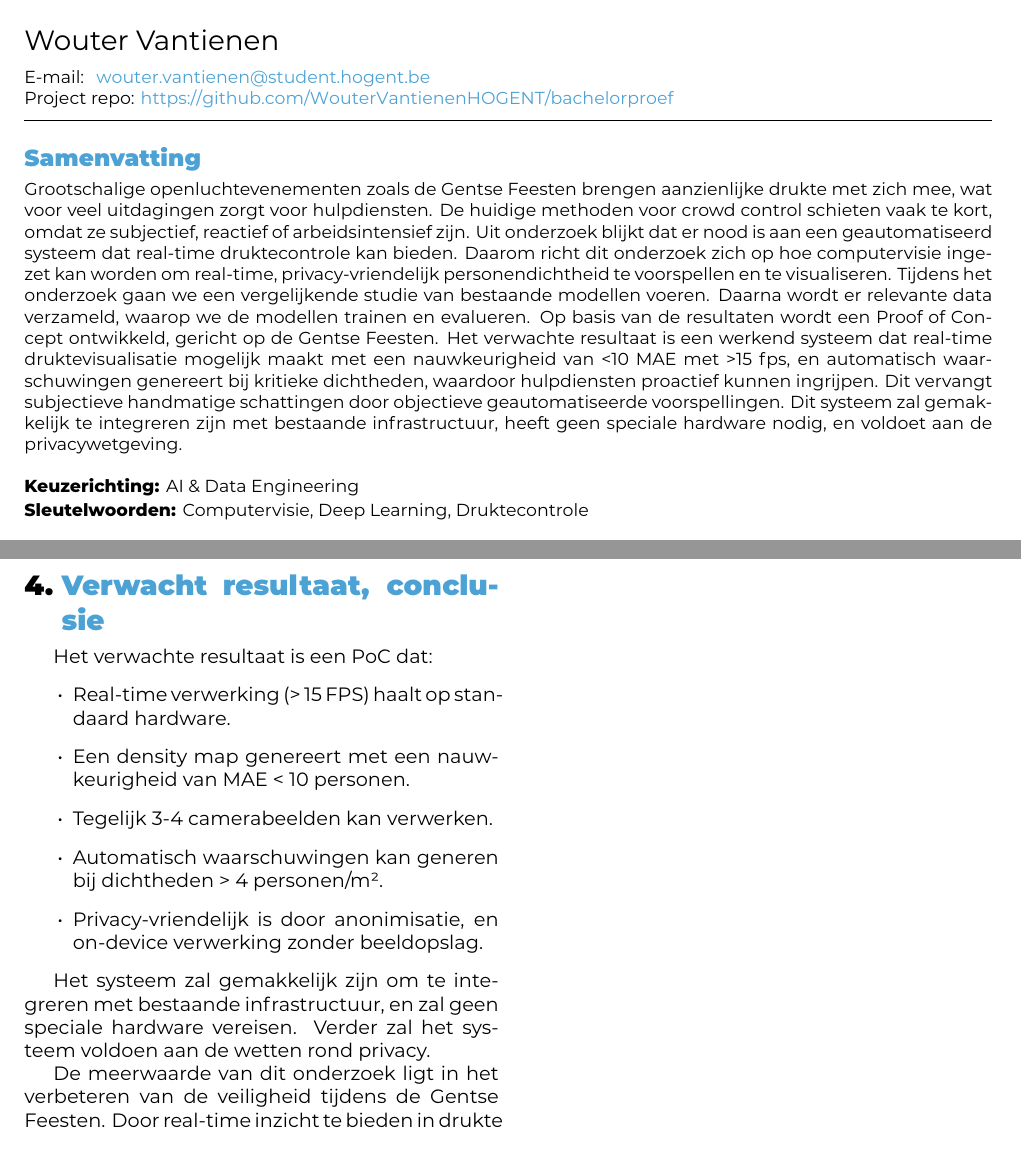
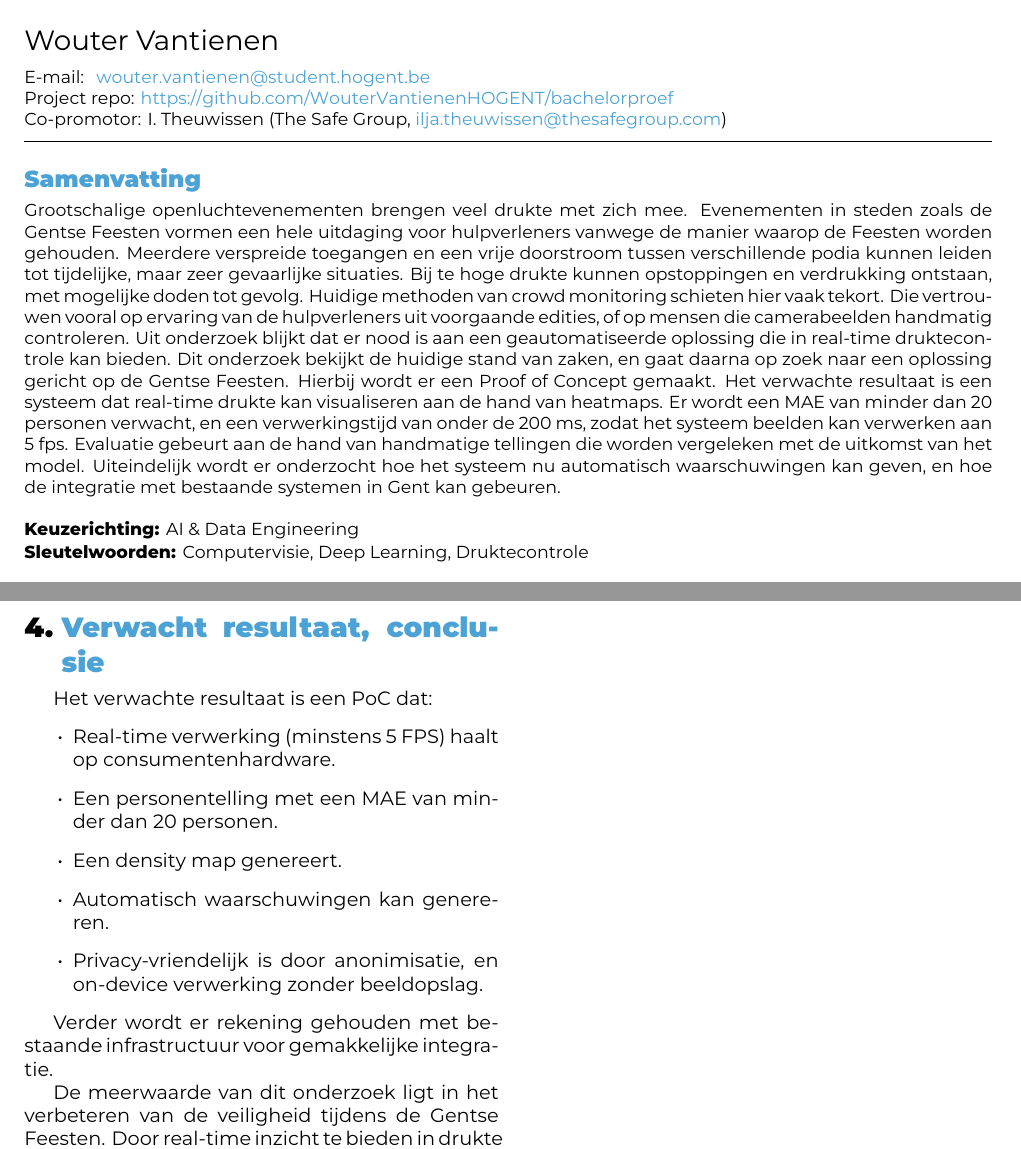
Before and after one commit to WouterVantienenHOGENT/bachelorproef, a LaTeX document (voorstel/VantienenWouter-BPvoorstel.tex, which reads voorstel/voorstel-inhoud.tex): two parts of pages 1 and 3 of 3, joined at a grey line, cut so that both start at the same text. Compiled offline with XeLaTeX.

Commit message:
Nieuw voorstel
Voorstel een beetje aangepast. Ik heb nu al wat meer inzichten, dus het
is een beetje valspelen. Ook wat tekst en structuur aangepast. Ook
methodlogie aangepast, voor een bachelorproef in eerste zittijd

```diff
--- a/voorstel/VantienenWouter-BPvoorstel.tex
+++ b/voorstel/VantienenWouter-BPvoorstel.tex
@@ -20,7 +20,7 @@
 % \course{Bachelor thesis}
 % \assignmenttype{Research proposal}
 
-\academicyear{2025-2026} % TODO: pas het academiejaar aan
+\academicyear{2026-2027} % TODO: pas het academiejaar aan
 
 % TODO: Werktitel
 \title{Real-time detectie van personendichtheid op de Gentse Feesten via beeldanalyse}
@@ -38,7 +38,7 @@
 % \email{yasmine.alaoui@student.hogent.be}
 
 % TODO: Geef de co-promotor op
-% \supervisor[Co-promotor]{S. Beekman (Synalco, \href{mailto:sigrid.beekman@synalco.be}{sigrid.beekman@synalco.be})}
+\supervisor[Co-promotor]{I. Theuwissen (The Safe Group, \href{mailto:ilja.theuwissen@thesafegroup.com}{ilja.theuwissen@thesafegroup.com})}
 
 % Binnen welke specialisatierichting uit 3TI situeert dit onderzoek zich?
 % Kies uit deze lijst:
@@ -57,7 +57,16 @@
 \begin{document}
 
 \begin{abstract}
-   Grootschalige openluchtevenementen zoals de Gentse Feesten brengen aanzienlijke drukte met zich mee, wat voor veel uitdagingen zorgt voor hulpdiensten. De huidige methoden voor crowd control schieten vaak te kort, omdat ze subjectief, reactief of arbeidsintensief zijn. Uit onderzoek blijkt dat er nood is aan een geautomatiseerd systeem dat real-time druktecontrole kan bieden. Daarom richt dit onderzoek zich op hoe computervisie ingezet kan worden om real-time, privacy-vriendelijk personendichtheid te voorspellen en te visualiseren. Tijdens het onderzoek gaan we een vergelijkende studie van bestaande modellen voeren. Daarna wordt er relevante data verzameld, waarop we de modellen trainen en evalueren. Op basis van de resultaten wordt een Proof of Concept ontwikkeld, gericht op de Gentse Feesten. Het verwachte resultaat is een werkend systeem dat real-time druktevisualisatie mogelijk maakt met een nauwkeurigheid van <10 MAE met >15 fps, en automatisch waarschuwingen genereert bij kritieke dichtheden, waardoor hulpdiensten proactief kunnen ingrijpen. Dit vervangt subjectieve handmatige schattingen door objectieve geautomatiseerde voorspellingen. Dit systeem zal gemakkelijk te integreren zijn met bestaande infrastructuur, heeft geen speciale hardware nodig, en voldoet aan de privacywetgeving.
+   Grootschalige openluchtevenementen brengen veel drukte met zich mee. Evenementen in steden zoals de Gentse Feesten vormen een hele uitdaging voor hulpverleners vanwege de manier waarop de Feesten worden gehouden.
+   Meerdere verspreide toegangen en een vrije doorstroom tussen verschillende podia kunnen leiden tot tijdelijke, maar zeer gevaarlijke situaties.
+   Bij te hoge drukte kunnen opstoppingen en verdrukking ontstaan, met mogelijke doden tot gevolg.
+   Huidige methoden van crowd monitoring schieten hier vaak tekort. Die vertrouwen vooral op ervaring van de hulpverleners uit voorgaande edities, of op mensen die camerabeelden handmatig controleren.
+   Uit onderzoek blijkt dat er nood is aan een geautomatiseerde oplossing die in real-time druktecontrole kan bieden.
+   Dit onderzoek bekijkt de huidige stand van zaken, en gaat daarna op zoek naar een oplossing gericht op de Gentse Feesten.
+   Hierbij wordt er een Proof of Concept gemaakt. Het verwachte resultaat is een systeem dat real-time drukte kan visualiseren aan de hand van heatmaps.
+   Er wordt een MAE van minder dan 20 personen verwacht, en een verwerkingstijd van onder de 200 ms, zodat het systeem beelden kan verwerken aan 5 fps.
+   Evaluatie gebeurt aan de hand van handmatige tellingen die worden vergeleken met de uitkomst van het model.
+   Uiteindelijk wordt er onderzocht hoe het systeem nu automatisch waarschuwingen kan geven, en hoe de integratie met bestaande systemen in Gent kan gebeuren.
 \end{abstract}
 
 \tableofcontents
--- a/voorstel/voorstel-inhoud.tex
+++ b/voorstel/voorstel-inhoud.tex
@@ -82,13 +82,13 @@ Gezien het iteratieve karakter van modelontwikkeling, is het mogelijk dat fases
 
 Het verwachte resultaat is een PoC dat:
 \begin{itemize}
-  \item Real-time verwerking (> 15 FPS) haalt op standaard hardware.
-  \item Een density map genereert met een nauwkeurigheid van MAE < 10 personen.
-  \item Tegelijk 3-4 camerabeelden kan verwerken.
-  \item Automatisch waarschuwingen kan generen bij dichtheden > 4 personen/m².
+  \item Real-time verwerking (minstens 5 FPS) haalt op consumentenhardware.
+  \item Een personentelling met een MAE van minder dan 20 personen.
+  \item Een density map genereert.
+  \item Automatisch waarschuwingen kan genereren.
   \item Privacy-vriendelijk is door anonimisatie, en on-device verwerking zonder beeldopslag.
 \end{itemize}
 
-Het systeem zal gemakkelijk zijn om te integreren met bestaande infrastructuur, en zal geen speciale hardware vereisen. Verder zal het systeem voldoen aan de wetten rond privacy.
+Verder wordt er rekening gehouden met bestaande infrastructuur voor gemakkelijke integratie.
 
 De meerwaarde van dit onderzoek ligt in het verbeteren van de veiligheid tijdens de Gentse Feesten. Door real-time inzicht te bieden in drukte en potentiële risicozones te identificeren, kunnen organisatoren en hulpdiensten sneller en efficiënter reageren. Dit kan helpen om gevaarlijke situaties te voorkomen, en de veiligheid van alle aanwezigen verbeteren.
```
Also changed, not shown: voorstel/voorstel-inhoud.tex (10 more changed lines), 1 other file.
